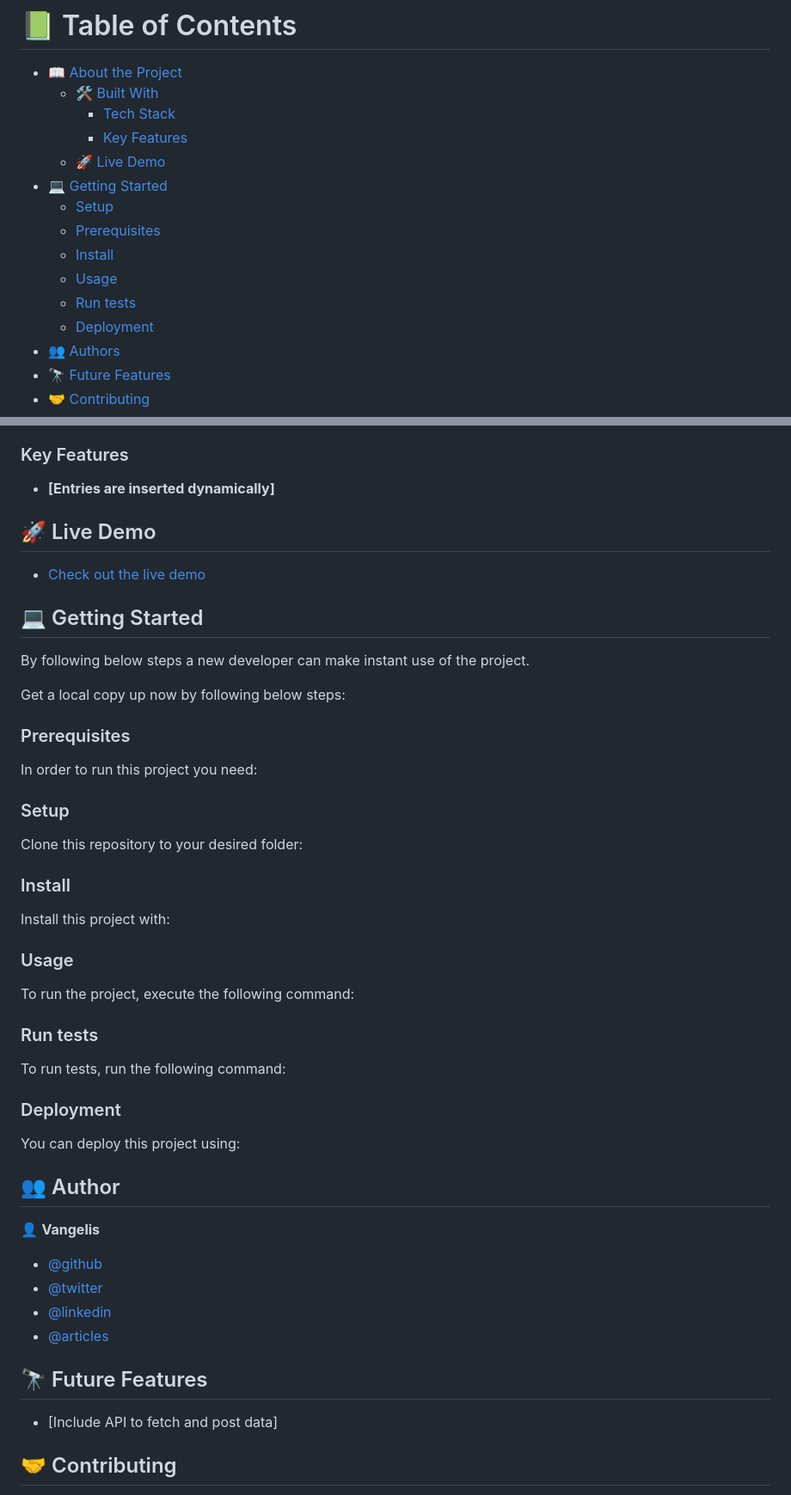
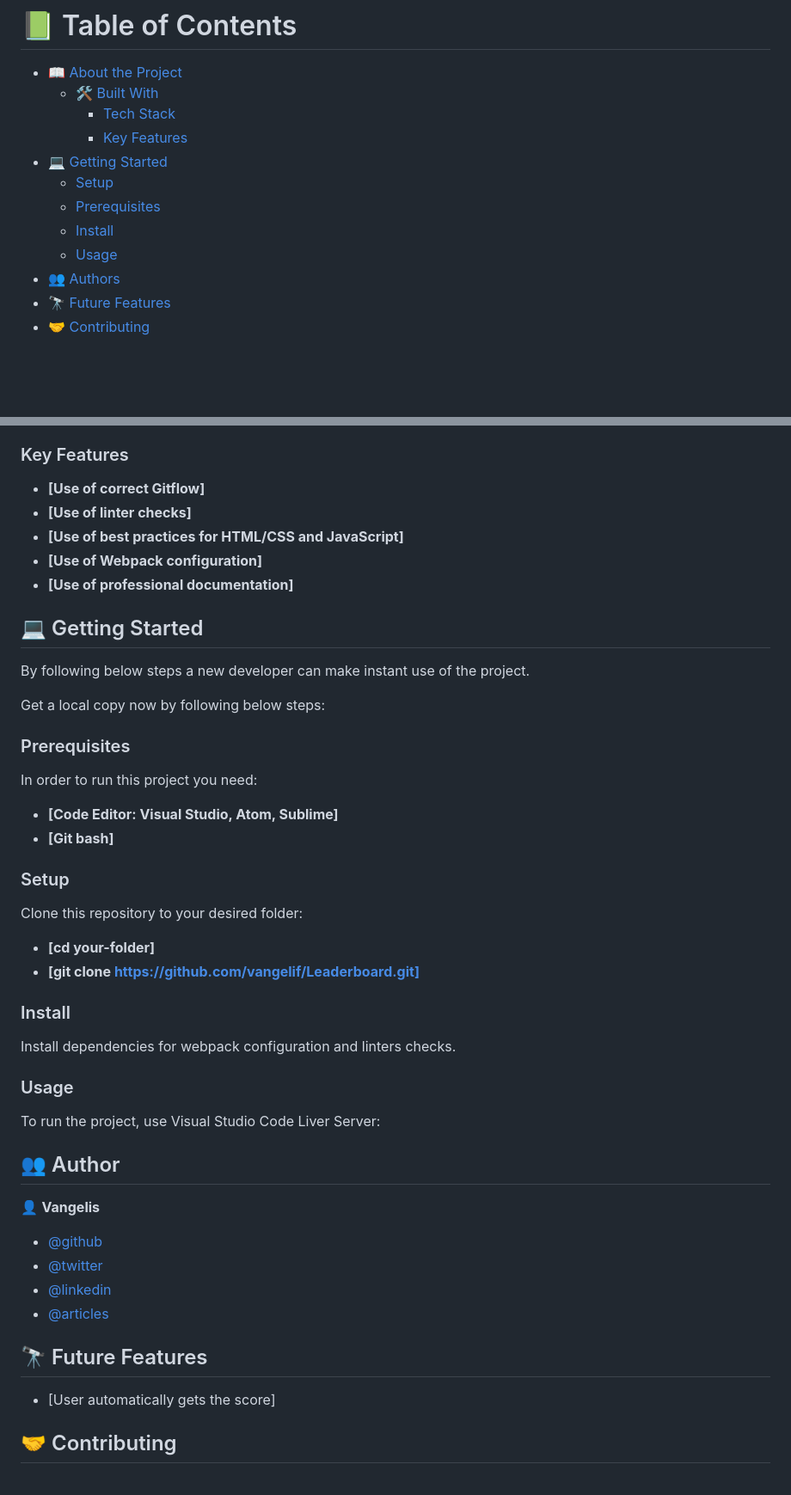
Before and after one commit to vangelif/Leaderboard, a Markdown page: README.md, 2 parts joined by grey strips. Shown: that part at 86% size. Rendered like a GitHub page; blank space fills up the shorter version.

````diff
--- a/README.md
+++ b/README.md
@@ -4,14 +4,11 @@
   - [🛠 Built With](#built-with)
     - [Tech Stack](#tech-stack)
     - [Key Features](#key-features)
-  - [🚀 Live Demo](#live-demo)
 - [💻 Getting Started](#getting-started)
   - [Setup](#setup)
   - [Prerequisites](#prerequisites)
   - [Install](#install)
   - [Usage](#usage)
-  - [Run tests](#run-tests)
-  - [Deployment](#triangular_flag_on_post-deployment)
 - [👥 Authors](#authors)
 - [🔭 Future Features](#future-features)
 - [🤝 Contributing](#contributing)
@@ -52,91 +49,39 @@
 
 ### Key Features <a name="key-features"></a>
 
-- **[Entries are inserted dynamically]**
-
-## 🚀 Live Demo <a name="live-demo"></a>
-
-- <a href="#">Check out the live demo</a>
+- **[Use of correct Gitflow]**
+- **[Use of linter checks]**
+- **[Use of best practices for HTML/CSS and JavaScript]**
+- **[Use of Webpack configuration]**
+- **[Use of professional documentation]**
 
 ## 💻 Getting Started <a name="getting-started"></a>
 
 By following below steps a new developer can make instant use of the project.
 
-Get a local copy up now by following below steps:
+Get a local copy now by following below steps:
 
 ### Prerequisites
 
 In order to run this project you need:
 
-<!--
-Example command:
-
-```sh
- gem install rails
-```
- -->
+- **[Code Editor: Visual Studio, Atom, Sublime]**
+- **[Git bash]**
 
 ### Setup
 
 Clone this repository to your desired folder:
 
-<!--
-Example commands:
-
-```sh
-  cd my-folder
-  git clone git@github.com:myaccount/my-project.git
-```
---->
+- **[cd your-folder]**
+- **[git clone https://github.com/vangelif/Leaderboard.git]**
 
 ### Install
 
-Install this project with:
-
-<!--
-Example command:
-
-```sh
-  cd my-project
-  gem install
-```
---->
+Install dependencies for webpack configuration and linters checks.
 
 ### Usage
 
-To run the project, execute the following command:
-
-<!--
-Example command:
-
-```sh
-  rails server
-```
---->
-
-### Run tests
-
-To run tests, run the following command:
-
-<!--
-Example command:
-
-```sh
-  bin/rails test test/models/article_test.rb
-```
---->
-
-### Deployment
-
-You can deploy this project using:
-
-<!--
-Example:
-
-```sh
-
-```
- -->
+To run the project, use Visual Studio Code Liver Server:
 
 ## 👥 Author <a name="authors"></a>
 
@@ -149,7 +94,7 @@ Example:
 
 ## 🔭 Future Features <a name="future-features"></a>
 
-- [Include API to fetch and post data]
+- [User automatically gets the score]
 
 ## 🤝 Contributing <a name="contributing"></a>
 
````
